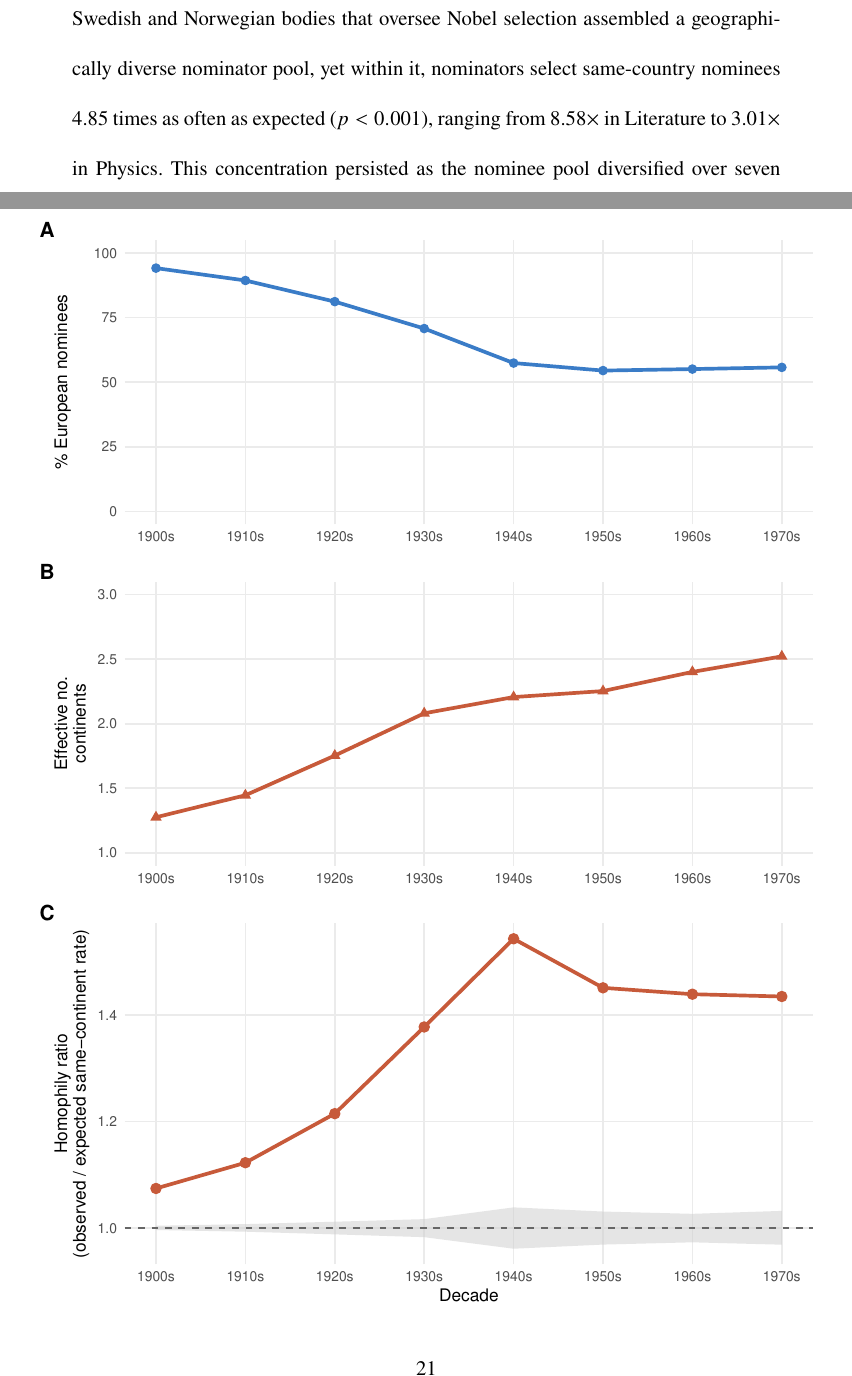
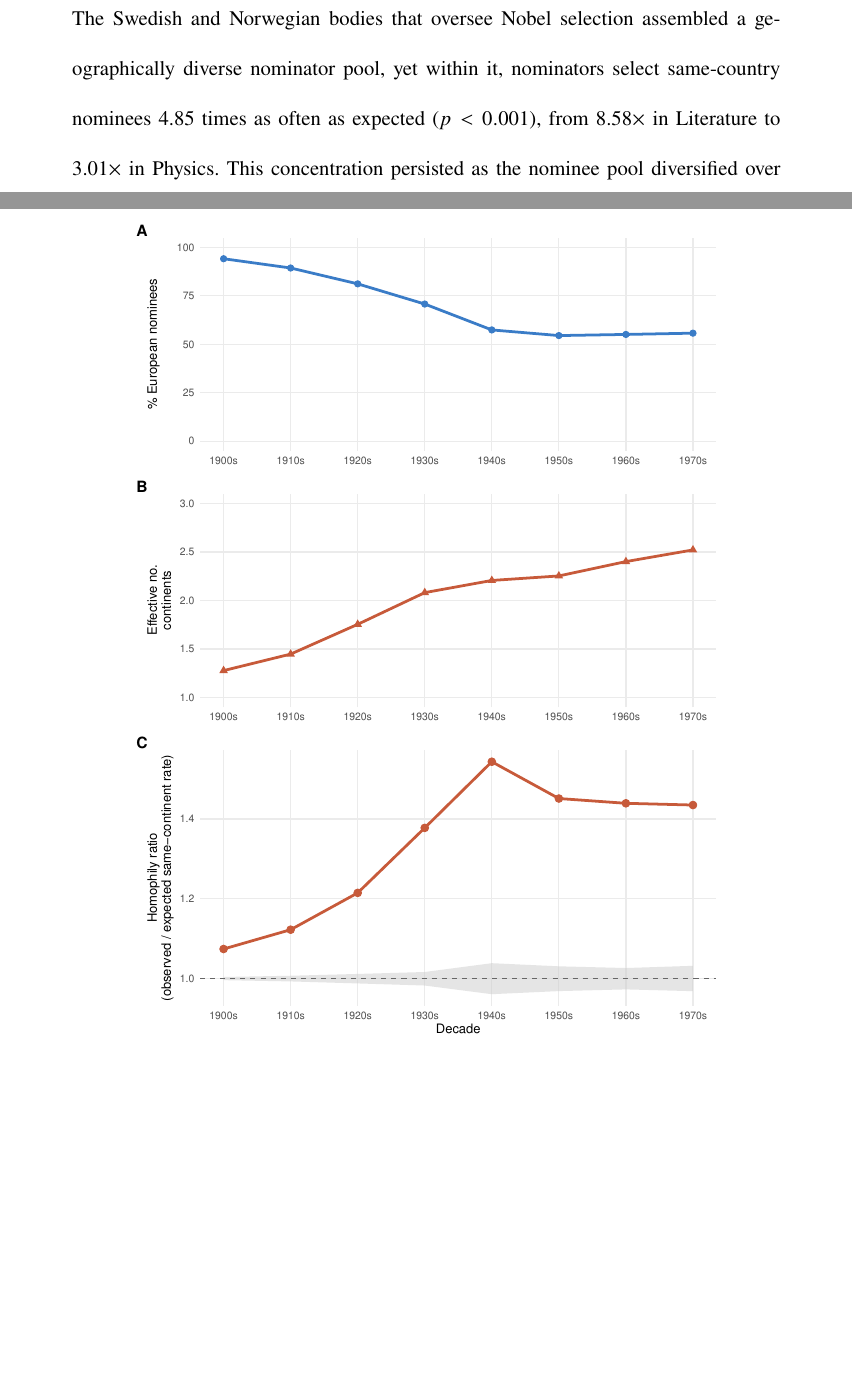
Before and after one commit to chadtopaz/nobelprize-manuscript, a LaTeX paper (main.tex): two parts of pages 1 and 21 of 21, joined at a grey line, cut so that both start at the same text, the shorter picture padded with empty space. Compiled offline with pdfLaTeX.

Commit message:
Final pre-submission: author order, contributions, tense audit, Zenodo DOI, abstract trim, fig4 height fix

```diff
--- a/main.tex
+++ b/main.tex
@@ -78,7 +78,7 @@ $^{6}$University of Michigan.\\
 \maketitle
 
 \begin{abstract}
-Five countries account for over 80\% of Nobel Prize--winning discoveries. Because high-prestige recognition redirects resources and talent, such concentration can be self-reinforcing, yet whether it originates in institutional design or individual evaluator behavior is unknown. We decomposed Nobel selection into a five-layer network spanning 8,134 individuals, 514,111 edges, and five prize categories (1901--1975). The Swedish and Norwegian bodies that oversee Nobel selection assembled a geographically diverse nominator pool, yet within it, nominators select same-country nominees 4.85 times as often as expected ($p < 0.001$), ranging from 8.58$\times$ in Literature to 3.01$\times$ in Physics. This concentration persisted as the nominee pool diversified over seven decades. Geographic sorting enters at the discretionary nomination decision, not the institutional pipeline---a specific, targetable point in the selection process.
+Five countries account for over 80\% of Nobel Prize--winning discoveries. Because high-prestige recognition redirects resources and talent, such concentration can be self-reinforcing, yet whether it originates in institutional design or individual evaluator behavior is unknown. We decomposed Nobel selection into a five-layer network spanning 8,134 individuals, 514,111 edges, and five prize categories (1901--1975). The Swedish and Norwegian bodies that oversee Nobel selection assembled a geographically diverse nominator pool, yet within it, nominators select same-country nominees 4.85 times as often as expected ($p < 0.001$), from 8.58$\times$ in Literature to 3.01$\times$ in Physics. This concentration persisted as the nominee pool diversified over seven decades. Geographic sorting enters at the discretionary nomination decision, not the institutional pipeline---a specific, targetable point in the selection process.
 \end{abstract}
 
 \noindent The Nobel Prize is the most prestigious international prize \cite{CasFan2013}. Scientists from Europe or North America have received the vast majority of these prizes \cite{LunJenJau2019, ChaEllRah2011, Cra2001}, and just five countries account for over 80\% of prize-winning discoveries \cite{vonZed2025}. Geographic concentration reinforces cumulative advantage: regions whose scientists receive prizes attract disproportionate funding, talent, and further recognition \cite{Mer1968, Zuc1977, ColCol1973, Gar1972}, creating a feedback loop in which the geography of past recognition shapes the geography of future scientific capacity. Within prize-winning countries, racial and ethnic disparities further narrow who receives recognition \cite{NeiVueVue2024}. Whether these disparities arise from how candidates are selected or from where scientific output is produced remains unclear, yet this distinction determines the appropriate reform: if concentration were primarily institutional, diversifying committee membership would be the natural intervention, but if it arises at the nomination stage, reform must instead target the thousands of individual evaluators whose choices collectively shape the candidate pool. Homophily, the tendency for similar individuals to form ties \cite{McPSmoCoo2001}, offers a way to localize where geographic sorting enters: comparing observed same-geography rates to expected rates at each stage of a selection chain can identify the decision point at which concentration appears.
@@ -200,7 +200,7 @@ Tables S1 to S6\\
 % Figure 4: Temporal paradox (generated by 12_figures.R)
 \begin{figure}
 \centering
-\includegraphics[width=\textwidth]{Figures/fig4_temporal.pdf}
+\includegraphics[width=\textwidth,height=0.75\textheight,keepaspectratio]{Figures/fig4_temporal.pdf}
 \caption{\textbf{Temporal dynamics of pool diversification and nomination homophily.} (\textbf{A})~European nominee share declines over time. (\textbf{B})~Effective number of continents rises, indicating growing geographic diversity. (\textbf{C})~Continent-level homophily ratio over time with 95\% permutation reference interval (grey). The ratio rises despite diversification, partly reflecting ratio mechanics: the expected same-continent rate $E$ falls faster than the observed rate $O$. However, the raw difference $O - E$ also rose through the 1940s, confirming the increase is not purely mechanical (see text).\label{fig:temporal}}
 \end{figure}
 
```
